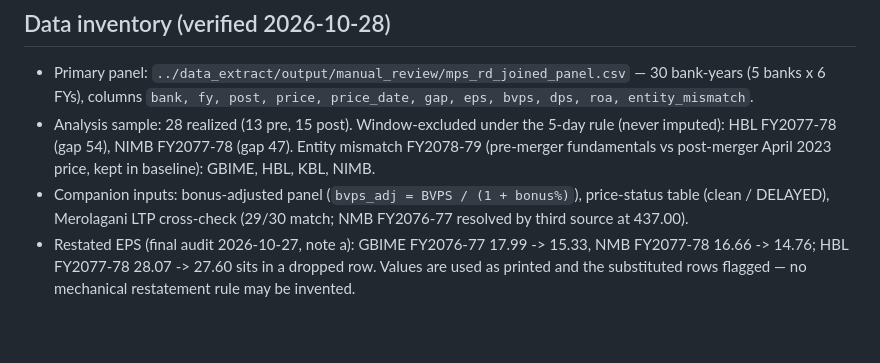
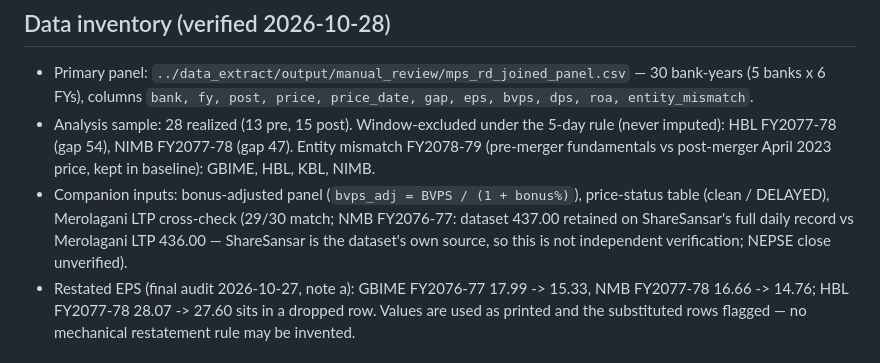
Before and after one commit to Luke23-45/verbose-chainsaw, a Markdown page: data_analysis/analysis/ANALYSIS_PLAN.md, the part around the change. GitHub-like rendering; blank space fills up the shorter version.

```diff
--- a/data_analysis/analysis/ANALYSIS_PLAN.md
+++ b/data_analysis/analysis/ANALYSIS_PLAN.md
@@ -16,7 +16,9 @@ adjustments instead of silently diverging.
   price, kept in baseline): GBIME, HBL, KBL, NIMB.
 - Companion inputs: bonus-adjusted panel (`bvps_adj = BVPS / (1 + bonus%)`),
   price-status table (clean / DELAYED), Merolagani LTP cross-check
-  (29/30 match; NMB FY2076-77 resolved by third source at 437.00).
+  (29/30 match; NMB FY2076-77: dataset 437.00 retained on ShareSansar's full
+  daily record vs Merolagani LTP 436.00 — ShareSansar is the dataset's own
+  source, so this is not independent verification; NEPSE close unverified).
 - Restated EPS (final audit 2026-10-27, note a): GBIME FY2076-77 17.99 -> 15.33,
   NMB FY2077-78 16.66 -> 14.76; HBL FY2077-78 28.07 -> 27.60 sits in a dropped
   row.  Values are used as printed and the substituted rows flagged — no
```
